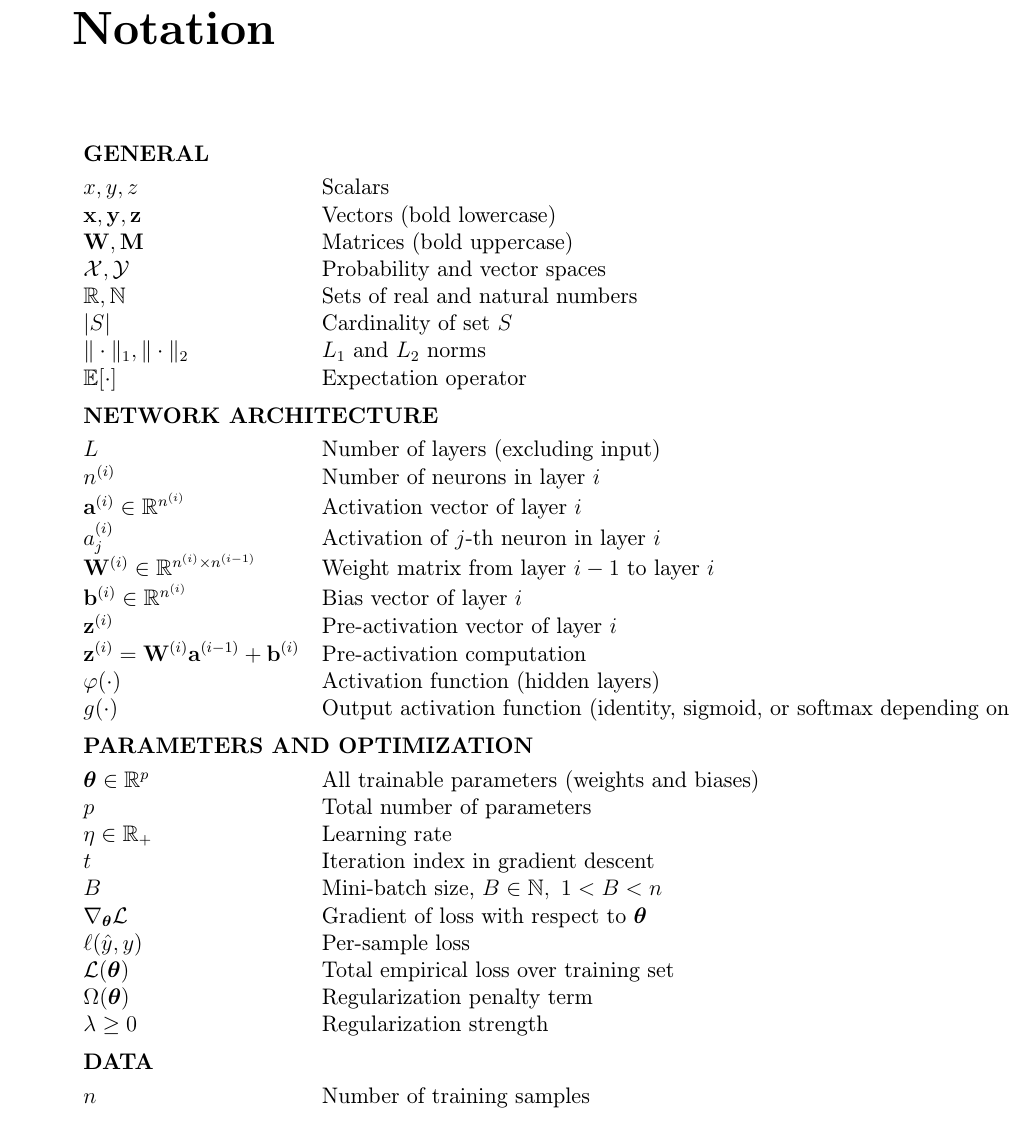
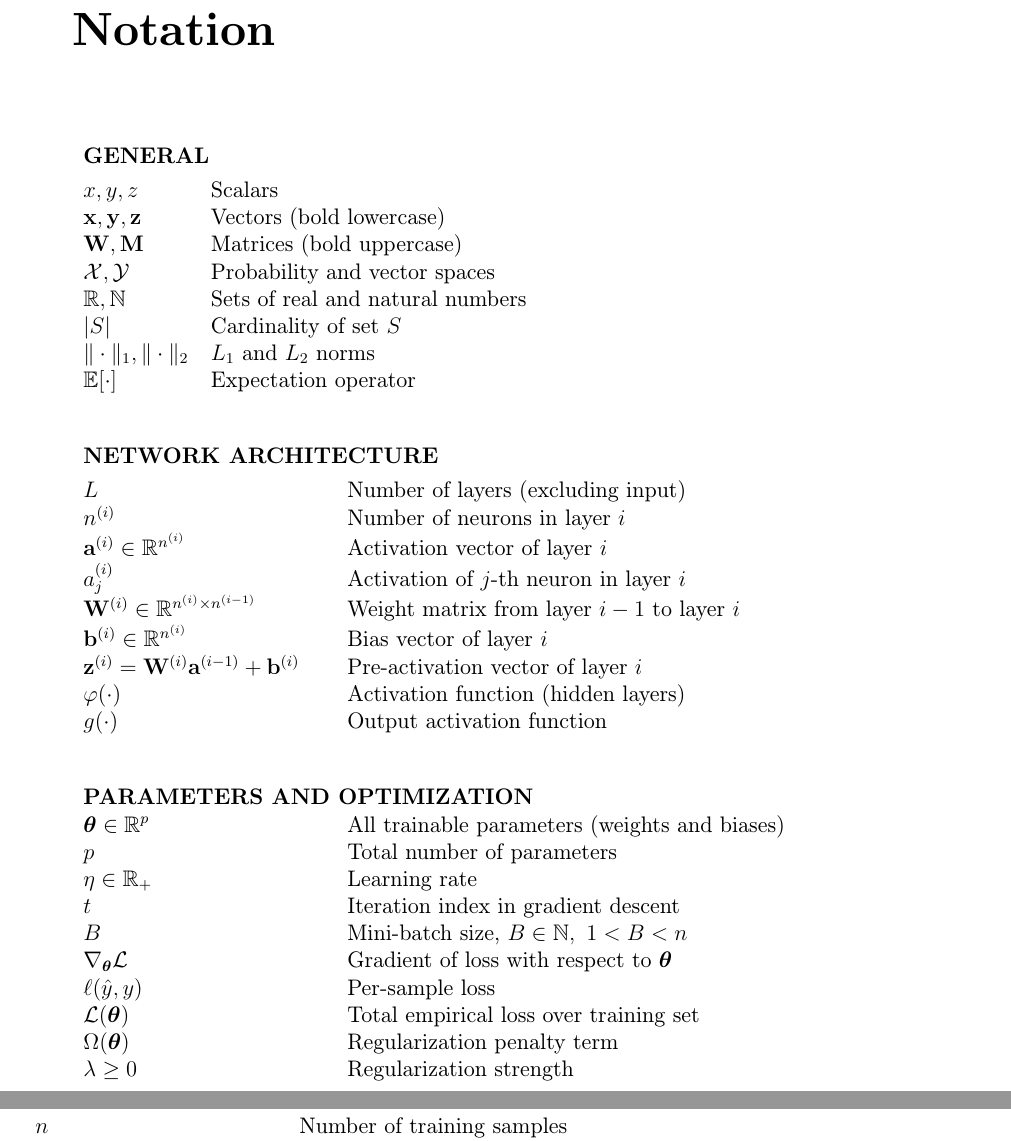
Before and after one commit to FilipFarkasovsky/bachelor-thesis-latex, a LaTeX book (template.tex, which reads text_prace/01_Notation.tex): part of page 17 of 66 before the commit and two parts of pages 17 and 18 of 66 after it, the two joined at a grey line, cut so that both start at the same text. Compiled offline with pdfLaTeX.

Commit message:
edit notation

```diff
--- a/text_prace/01_Notation.tex
+++ b/text_prace/01_Notation.tex
@@ -11,7 +11,9 @@ $\mathbb{R}, \mathbb{N}$ & Sets of real and natural numbers \\
 $|S|$ & Cardinality of set $S$ \\
 $\|\cdot\|_1, \|\cdot\|_2$ & $L_1$ and $L_2$ norms \\
 $\mathbb{E}[\cdot]$ & Expectation operator \\
-[0.5em]
+\end{longtable}
+
+\begin{longtable}{p{0.3\textwidth} p{0.65\textwidth}}
 \multicolumn{2}{l}{\textbf{NETWORK ARCHITECTURE}} \\[0.3em]
 $L$ & Number of layers (excluding input) \\
 $n^{(i)}$ & Number of neurons in layer $i$ \\
@@ -19,12 +21,13 @@ $\mathbf{a}^{(i)} \in \mathbb{R}^{n^{(i)}}$ & Activation vector of layer $i$ \\
 $a^{(i)}_j$ & Activation of $j$-th neuron in layer $i$ \\
 $\mathbf{W}^{(i)} \in \mathbb{R}^{n^{(i)} \times n^{(i-1)}}$ & Weight matrix from layer $i-1$ to layer $i$ \\
 $\mathbf{b}^{(i)} \in \mathbb{R}^{n^{(i)}}$ & Bias vector of layer $i$ \\
-$\mathbf{z}^{(i)}$ & Pre-activation vector of layer $i$ \\
-$\mathbf{z}^{(i)} = \mathbf{W}^{(i)} \mathbf{a}^{(i-1)} + \mathbf{b}^{(i)}$ & Pre-activation computation \\
+$\mathbf{z}^{(i)} = \mathbf{W}^{(i)} \mathbf{a}^{(i-1)} + \mathbf{b}^{(i)}$ & Pre-activation vector of layer $i$ \\
 $\varphi(\cdot)$ & Activation function (hidden layers) \\
-$g(\cdot)$ & Output activation function (identity, sigmoid, or softmax depending on task) \\
-[0.5em]
-\multicolumn{2}{l}{\textbf{PARAMETERS AND OPTIMIZATION}} \\[0.3em]
+$g(\cdot)$ & Output activation function
+\end{longtable}
+
+\begin{longtable}{p{0.3\textwidth} p{0.65\textwidth}}
+\multicolumn{2}{l}{\textbf{PARAMETERS AND OPTIMIZATION}} \\
 $\boldsymbol{\theta} \in \mathbb{R}^p$ & All trainable parameters (weights and biases) \\
 $p$ & Total number of parameters \\
 $\eta \in \mathbb{R}_+$ & Learning rate \\
@@ -34,10 +37,11 @@ $\nabla_{\boldsymbol{\theta}} \mathcal{L}$ & Gradient of loss with respect to $\
 $\ell(\hat{y}, y)$ & Per-sample loss \\
 $\mathcal{L}(\boldsymbol{\theta})$ & Total empirical loss over training set \\
 $\Omega(\boldsymbol{\theta})$ & Regularization penalty term \\
-$\lambda \geq 0$ & Regularization strength \\
-[0.5em]
+$\lambda \geq 0$ & Regularization strength
+\end{longtable}
+
+\begin{longtable}{p{0.3\textwidth} p{0.65\textwidth}}$n$ & Number of training samples \\
 \multicolumn{2}{l}{\textbf{DATA}} \\[0.3em]
-$n$ & Number of training samples \\
 $d$ & Input dimensionality \\
 $K$ & Number of classes \\
 $\mathbf{x}_i \in \mathbb{R}^d$ & $i$-th input sample \\
@@ -47,3 +50,5 @@ $\hat{y}_i$ & Predicted output for sample $i$ \\
+\end{longtable}
+\begin{longtable}{p{0.3\textwidth} p{0.65\textwidth}}
 \multicolumn{2}{l}{\textbf{INFORMATION THEORY}} \\ [0.3em]
 $P(x), Q(x)$ & Probability mass functions \\
 $I(x)$ & Self-information of outcome $x$ \\
```
Also changed, not shown: text_prace/01_Notation.tex (11 more changed lines), 1 other file.
